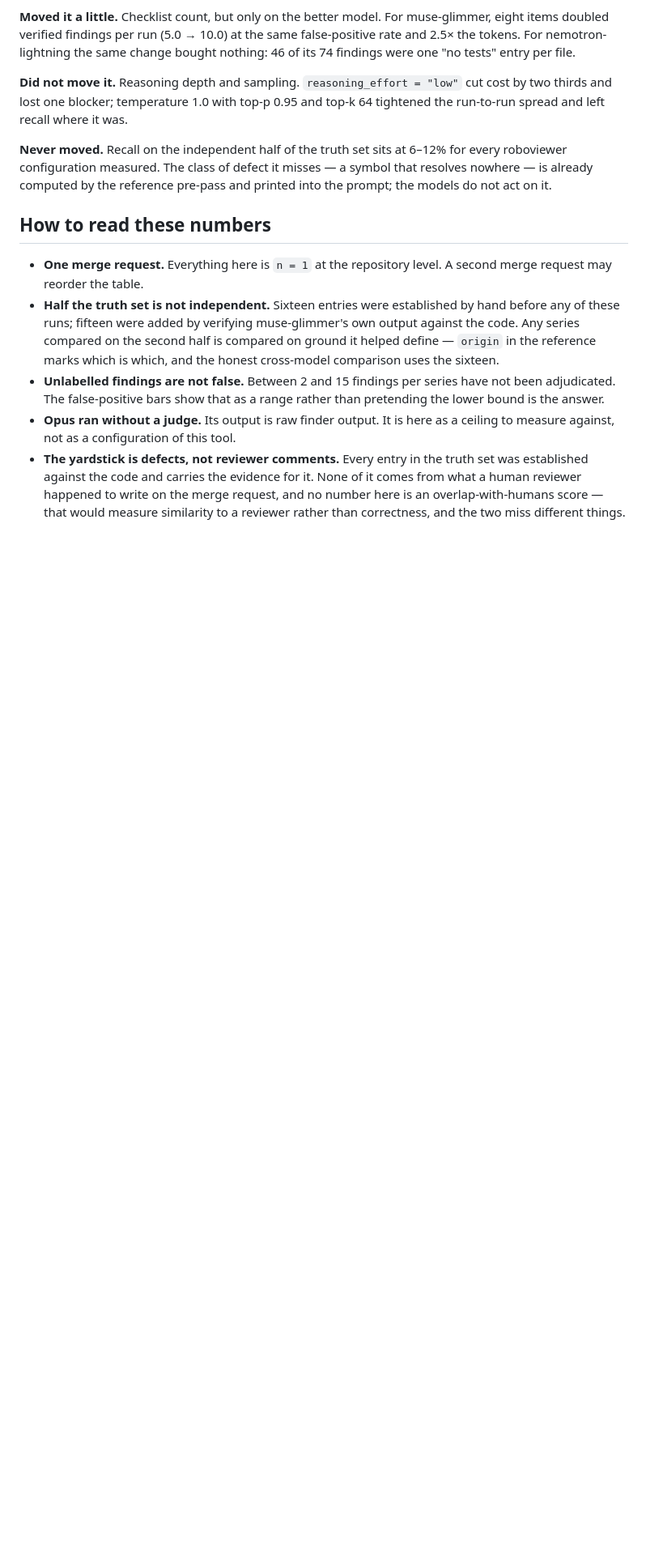
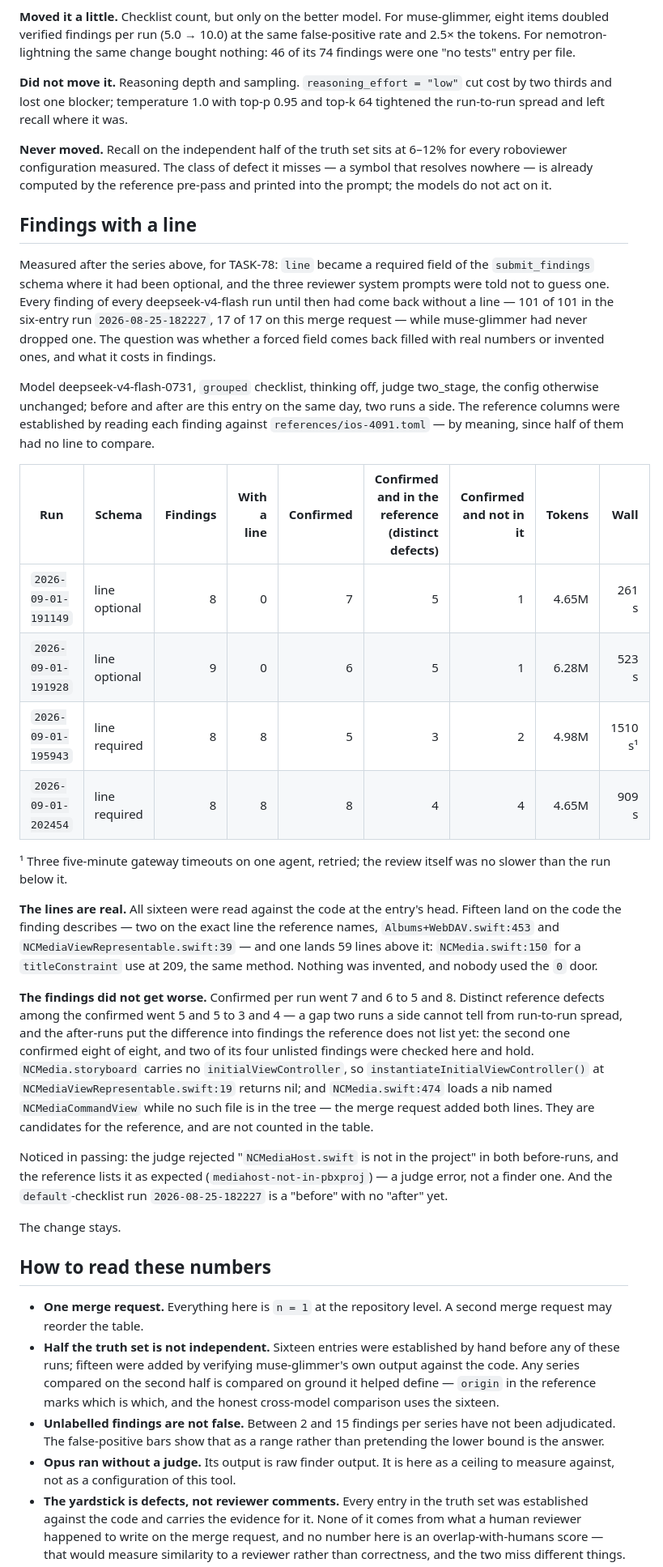
Before and after one commit to axazeano/Roboviewer, a Markdown page: docs/measurements.md, the part around the change. Shown at 81% size. GitHub-like rendering; blank space fills up the shorter version.

Commit message:
Measure what a required line did to the findings on ios-4091 (TASK-78)
Two runs a side on deepseek-v4-flash, grouped checklist: with the field
optional none of 17 findings had a line, with it required all 16 did, fifteen
of them on the code they describe and none invented. Confirmed findings did
not fall; distinct reference matches moved within what two runs can show. The
change stays, and docs/measurements.md says why.

```diff
--- a/docs/measurements.md
+++ b/docs/measurements.md
@@ -188,6 +188,58 @@ for every roboviewer configuration measured. The class of defect it misses —
 a symbol that resolves nowhere — is already computed by the reference pre-pass
 and printed into the prompt; the models do not act on it.
 
+## Findings with a line
+
+Measured after the series above, for TASK-78: `line` became a required field
+of the `submit_findings` schema where it had been optional, and the three
+reviewer system prompts were told not to guess one. Every finding of every
+deepseek-v4-flash run until then had come back without a line — 101 of 101 in
+the six-entry run `2026-08-25-182227`, 17 of 17 on this merge request — while
+muse-glimmer had never dropped one. The question was whether a forced field
+comes back filled with real numbers or invented ones, and what it costs in
+findings.
+
+Model deepseek-v4-flash-0731, `grouped` checklist, thinking off, judge
+two_stage, the config otherwise unchanged; before and after are this entry on
+the same day, two runs a side. The reference columns were established by
+reading each finding against `references/ios-4091.toml` — by meaning, since
+half of them had no line to compare.
+
+| Run | Schema | Findings | With a line | Confirmed | Confirmed and in the reference (distinct defects) | Confirmed and not in it | Tokens | Wall |
+| --- | --- | ---: | ---: | ---: | ---: | ---: | ---: | ---: |
+| `2026-09-01-191149` | line optional | 8 | 0 | 7 | 5 | 1 | 4.65M | 261 s |
+| `2026-09-01-191928` | line optional | 9 | 0 | 6 | 5 | 1 | 6.28M | 523 s |
+| `2026-09-01-195943` | line required | 8 | 8 | 5 | 3 | 2 | 4.98M | 1510 s¹ |
+| `2026-09-01-202454` | line required | 8 | 8 | 8 | 4 | 4 | 4.65M | 909 s |
+
+¹ Three five-minute gateway timeouts on one agent, retried; the review itself
+was no slower than the run below it.
+
+**The lines are real.** All sixteen were read against the code at the entry's
+head. Fifteen land on the code the finding describes — two on the exact line
+the reference names, `Albums+WebDAV.swift:453` and
+`NCMediaViewRepresentable.swift:39` — and one lands 59 lines above it:
+`NCMedia.swift:150` for a `titleConstraint` use at 209, the same method.
+Nothing was invented, and nobody used the `0` door.
+
+**The findings did not get worse.** Confirmed per run went 7 and 6 to 5 and 8.
+Distinct reference defects among the confirmed went 5 and 5 to 3 and 4 — a gap
+two runs a side cannot tell from run-to-run spread, and the after-runs put the
+difference into findings the reference does not list yet: the second one
+confirmed eight of eight, and two of its four unlisted findings were checked
+here and hold. `NCMedia.storyboard` carries no `initialViewController`, so
+`instantiateInitialViewController()` at `NCMediaViewRepresentable.swift:19`
+returns nil; and `NCMedia.swift:474` loads a nib named `NCMediaCommandView`
+while no such file is in the tree — the merge request added both lines. They
+are candidates for the reference, and are not counted in the table.
+
+Noticed in passing: the judge rejected "`NCMediaHost.swift` is not in the
+project" in both before-runs, and the reference lists it as expected
+(`mediahost-not-in-pbxproj`) — a judge error, not a finder one. And the
+`default`-checklist run `2026-08-25-182227` is a "before" with no "after" yet.
+
+The change stays.
+
 ## How to read these numbers
 
 - **One merge request.** Everything here is `n = 1` at the repository level.
```
Also changed, not shown: docs/tuning.md (+2 -1 lines).
